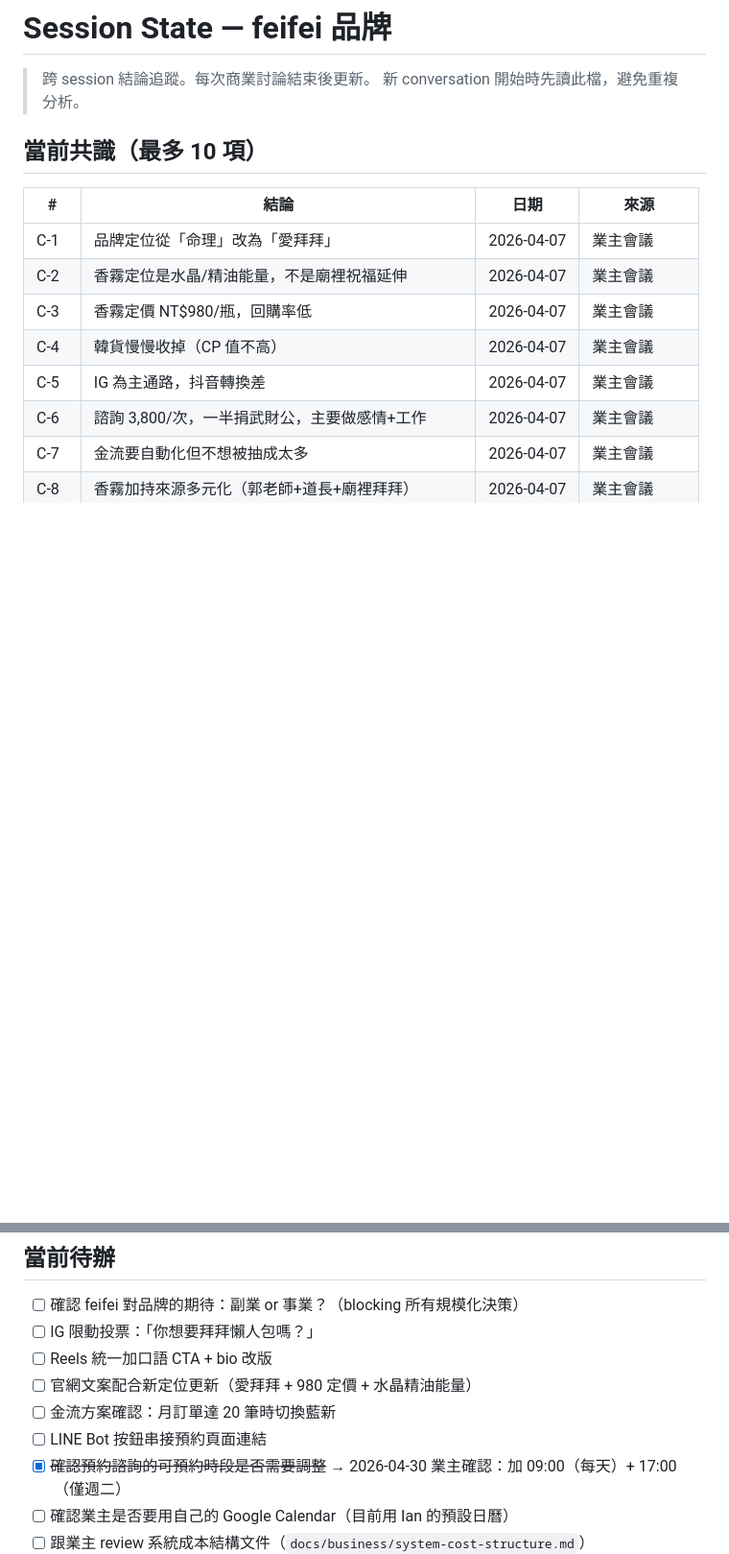
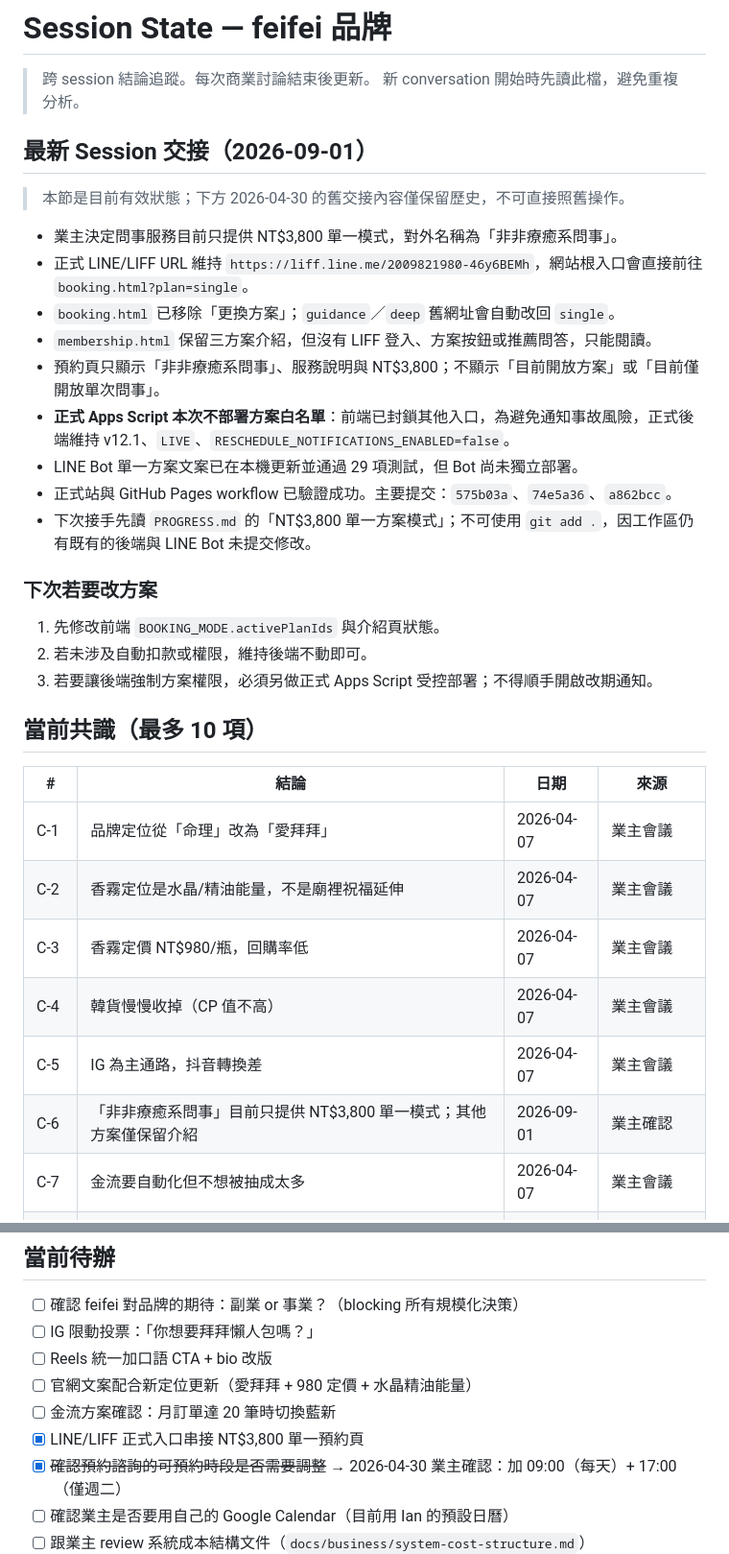
Before and after one commit to Ian0323/feifei-ecommerce, a Markdown page: docs/business/SESSION_STATE.md, 2 parts joined by grey strips. Shown at 96% size. Rendered like a GitHub page; blank space fills up the shorter version.

Commit message:
Record single-plan session handoff

```diff
--- a/docs/business/SESSION_STATE.md
+++ b/docs/business/SESSION_STATE.md
@@ -7,6 +7,26 @@ last-updated: 2026-04-30
 
 > 跨 session 結論追蹤。每次商業討論結束後更新。
 > 新 conversation 開始時先讀此檔，避免重複分析。
+
+## 最新 Session 交接（2026-09-01）
+
+> 本節是目前有效狀態；下方 2026-04-30 的舊交接內容僅保留歷史，不可直接照舊操作。
+
+- 業主決定問事服務目前只提供 NT$3,800 單一模式，對外名稱為「非非療癒系問事」。
+- 正式 LINE/LIFF URL 維持 `https://liff.line.me/2009821980-46y6BEMh`，網站根入口會直接前往 `booking.html?plan=single`。
+- `booking.html` 已移除「更換方案」；`guidance`／`deep` 舊網址會自動改回 `single`。
+- `membership.html` 保留三方案介紹，但沒有 LIFF 登入、方案按鈕或推薦問答，只能閱讀。
+- 預約頁只顯示「非非療癒系問事」、服務說明與 NT$3,800；不顯示「目前開放方案」或「目前僅開放單次問事」。
+- **正式 Apps Script 本次不部署方案白名單**：前端已封鎖其他入口，為避免通知事故風險，正式後端維持 v12.1、`LIVE`、`RESCHEDULE_NOTIFICATIONS_ENABLED=false`。
+- LINE Bot 單一方案文案已在本機更新並通過 29 項測試，但 Bot 尚未獨立部署。
+- 正式站與 GitHub Pages workflow 已驗證成功。主要提交：`575b03a`、`74e5a36`、`a862bcc`。
+- 下次接手先讀 `PROGRESS.md` 的「NT$3,800 單一方案模式」；不可使用 `git add .`，因工作區仍有既有的後端與 LINE Bot 未提交修改。
+
+### 下次若要改方案
+
+1. 先修改前端 `BOOKING_MODE.activePlanIds` 與介紹頁狀態。
+2. 若未涉及自動扣款或權限，維持後端不動即可。
+3. 若要讓後端強制方案權限，必須另做正式 Apps Script 受控部署；不得順手開啟改期通知。
 
 ## 當前共識（最多 10 項）
 
@@ -17,7 +37,7 @@ last-updated: 2026-04-30
 | C-3 | 香霧定價 NT$980/瓶，回購率低 | 2026-04-07 | 業主會議 |
 | C-4 | 韓貨慢慢收掉（CP 值不高） | 2026-04-07 | 業主會議 |
 | C-5 | IG 為主通路，抖音轉換差 | 2026-04-07 | 業主會議 |
-| C-6 | 諮詢 3,800/次，一半捐武財公，主要做感情+工作 | 2026-04-07 | 業主會議 |
+| C-6 | 「非非療癒系問事」目前只提供 NT$3,800 單一模式；其他方案僅保留介紹 | 2026-09-01 | 業主確認 |
 | C-7 | 金流要自動化但不想被抽成太多 | 2026-04-07 | 業主會議 |
 | C-8 | 香霧加持來源多元化（郭老師+道長+廟裡拜拜） | 2026-04-07 | 業主會議 |
 | C-9 | 靈性方向 all-in，品牌 DNA 不需驗證 | 2026-03-21 | 業主確認 |
@@ -53,7 +73,7 @@ last-updated: 2026-04-30
 - [ ] Reels 統一加口語 CTA + bio 改版
 - [ ] 官網文案配合新定位更新（愛拜拜 + 980 定價 + 水晶精油能量）
 - [ ] 金流方案確認：月訂單達 20 筆時切換藍新
-- [ ] LINE Bot 按鈕串接預約頁面連結
+- [x] LINE/LIFF 正式入口串接 NT$3,800 單一預約頁
 - [x] ~~確認預約諮詢的可預約時段是否需要調整~~ → 2026-04-30 業主確認：加 09:00（每天）+ 17:00（僅週二）
 - [ ] 確認業主是否要用自己的 Google Calendar（目前用 Ian 的預設日曆）
 - [ ] 跟業主 review 系統成本結構文件（`docs/business/system-cost-structure.md`）
```
Also changed, not shown: other parts of docs/business/SESSION_STATE.md (+2 -2 lines), PROGRESS.md (+11 -1 lines).
